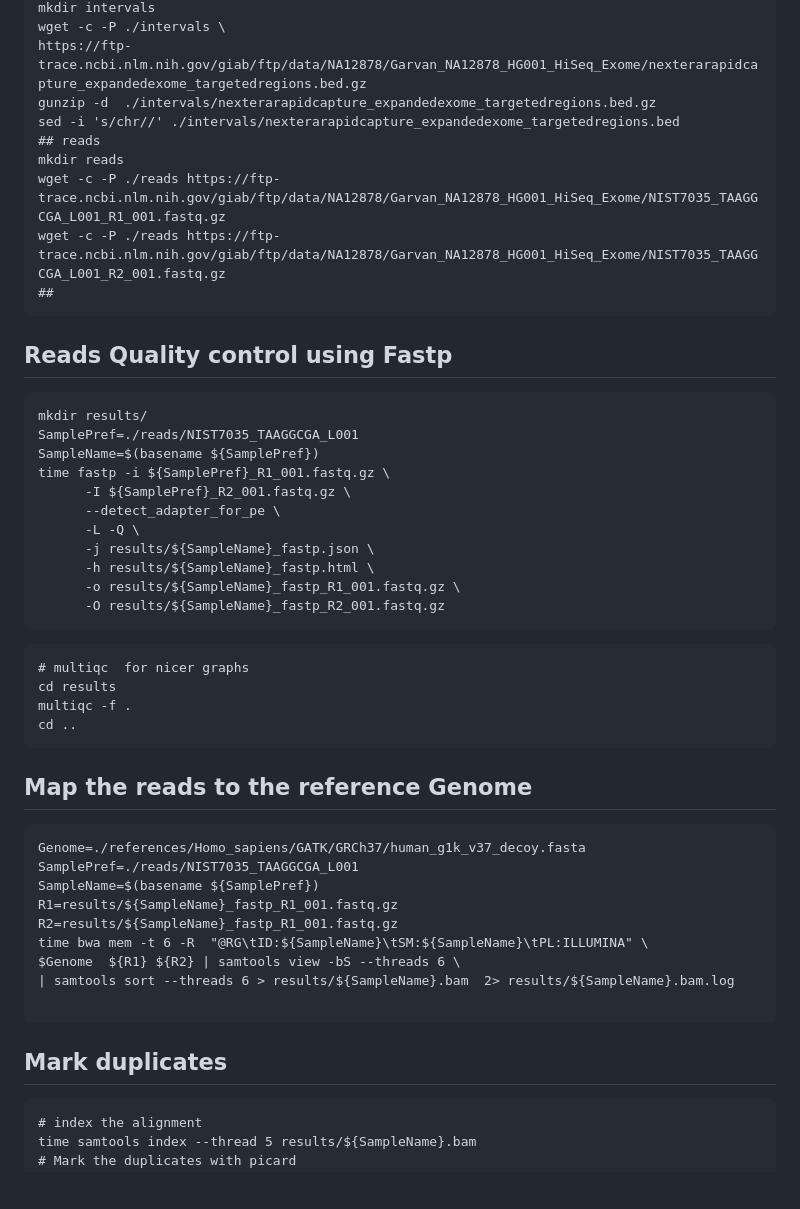
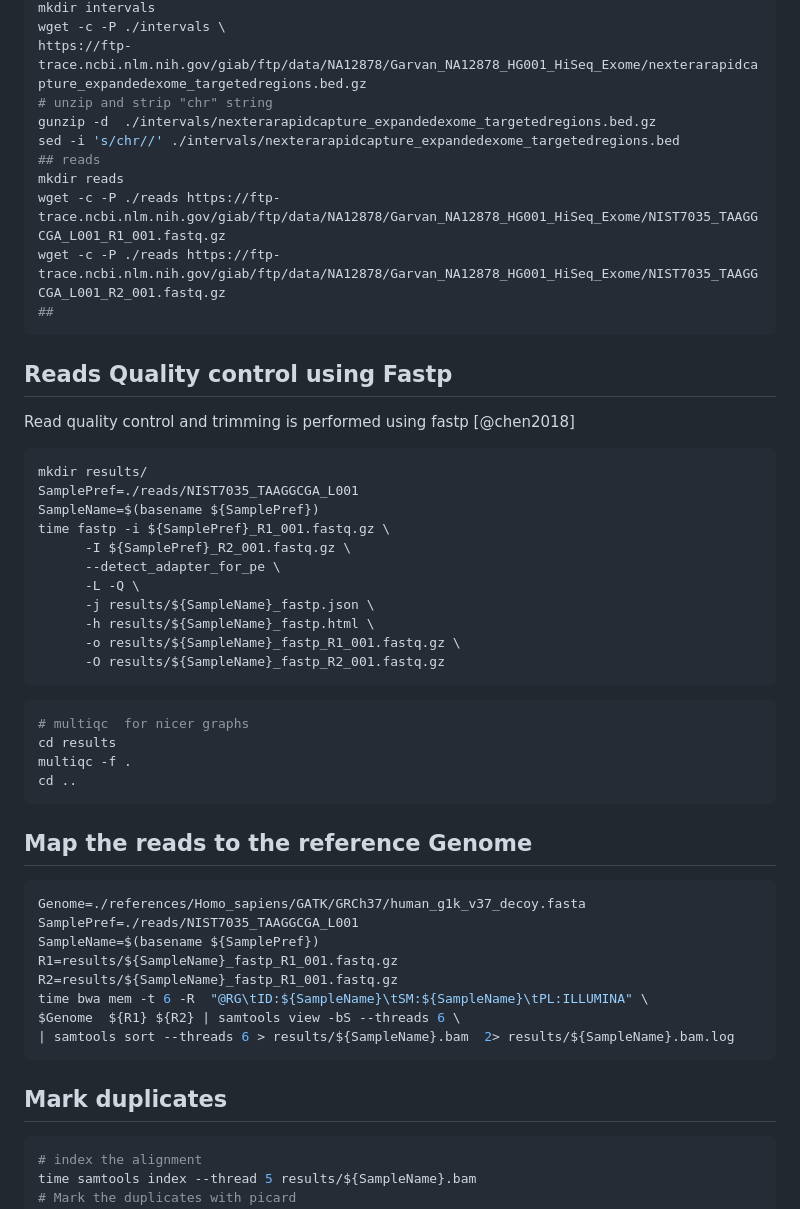
Before and after one commit to sounkou-bioinfo/FastqToDiagnostics, a Markdown page: README.md, the part around the change printed below. GitHub-like rendering; blank space fills up the shorter version.

````diff
--- a/README.md
+++ b/README.md
@@ -36,6 +54,7 @@ aws s3 --no-sign-request --region eu-west-1 \
 mkdir intervals
 wget -c -P ./intervals \
 https://ftp-trace.ncbi.nlm.nih.gov/giab/ftp/data/NA12878/Garvan_NA12878_HG001_HiSeq_Exome/nexterarapidcapture_expandedexome_targetedregions.bed.gz
+# unzip and strip "chr" string
 gunzip -d  ./intervals/nexterarapidcapture_expandedexome_targetedregions.bed.gz
 sed -i 's/chr//' ./intervals/nexterarapidcapture_expandedexome_targetedregions.bed
 ## reads
@@ -44,8 +63,12 @@ wget -c -P ./reads https://ftp-trace.ncbi.nlm.nih.gov/giab/ftp/data/NA12878/Garv
 wget -c -P ./reads https://ftp-trace.ncbi.nlm.nih.gov/giab/ftp/data/NA12878/Garvan_NA12878_HG001_HiSeq_Exome/NIST7035_TAAGGCGA_L001_R2_001.fastq.gz
 ##
 ```
+
 ## Reads Quality control using Fastp
-```{bash}
+
+Read quality control and trimming is performed using fastp [@chen2018]
+
+``` bash
 mkdir results/
 SamplePref=./reads/NIST7035_TAAGGCGA_L001
 SampleName=$(basename ${SamplePref})
@@ -58,14 +81,17 @@ time fastp -i ${SamplePref}_R1_001.fastq.gz \
       -o results/${SampleName}_fastp_R1_001.fastq.gz \
       -O results/${SampleName}_fastp_R2_001.fastq.gz
 ```
-```{bash}
+
+``` bash
 # multiqc  for nicer graphs
 cd results
 multiqc -f .
 cd ..
 ```
+
 ## Map the reads to the reference Genome
-```{bash}
+
+``` bash
 Genome=./references/Homo_sapiens/GATK/GRCh37/human_g1k_v37_decoy.fasta
 SamplePref=./reads/NIST7035_TAAGGCGA_L001
 SampleName=$(basename ${SamplePref})
@@ -74,11 +100,11 @@ R2=results/${SampleName}_fastp_R1_001.fastq.gz
 time bwa mem -t 6 -R  "@RG\tID:${SampleName}\tSM:${SampleName}\tPL:ILLUMINA" \
 $Genome  ${R1} ${R2} | samtools view -bS --threads 6 \
 | samtools sort --threads 6 > results/${SampleName}.bam  2> results/${SampleName}.bam.log
+```
 
-```
 ## Mark duplicates
 
-```{bash}
+``` bash
 # index the alignment
 time samtools index --thread 5 results/${SampleName}.bam
 # Mark the duplicates with picard
````
Also changed, not shown: other parts of README.md (+83 -41 lines), Diagram.png (added), 4 other files.
